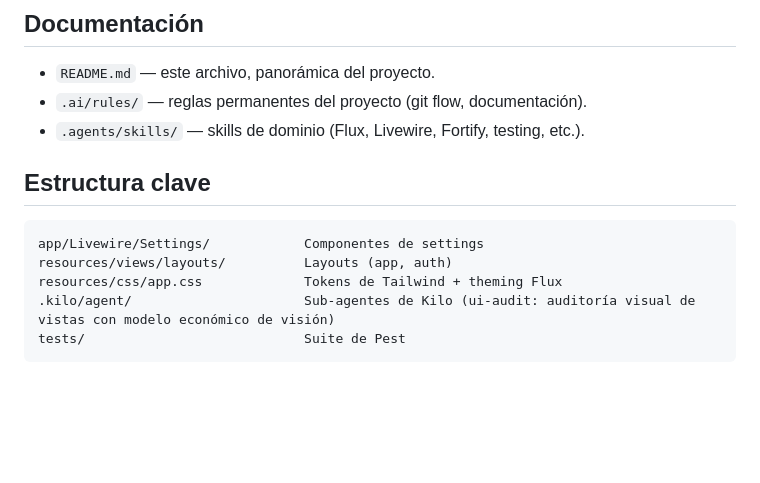
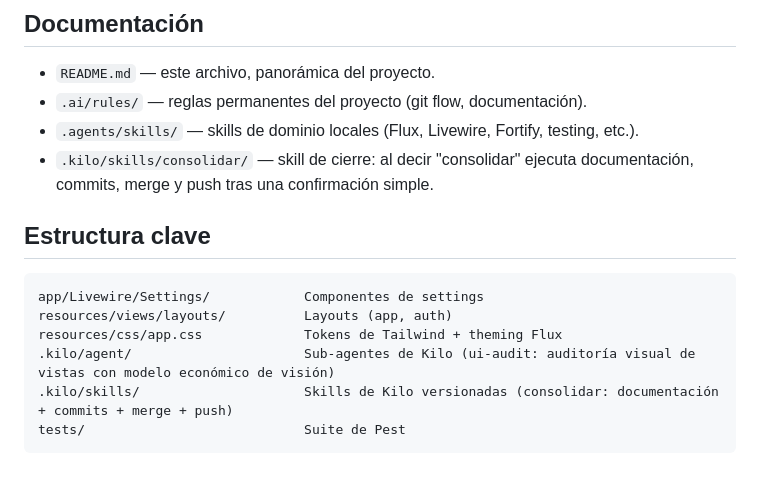
Before and after one commit to luinuxscl/lnx, a Markdown page: README.md, the part around the change. GitHub-like rendering; blank space fills up the shorter version.

Commit message:
chore(skills): añadir skill consolidar para cierre de trabajo
Al invocar 'consolidar' (o equivalentes) el agente reconoce el estado
del repo, actualiza la documentación afectada, arma un plan y pide una
confirmación simple antes de ejecutar documentación, commits, merge y
push. Documentado en README (Documentación y Estructura clave).

````diff
--- a/README.md
+++ b/README.md
@@ -73,7 +73,8 @@ Para añadir un nuevo color de acento: agrega la entrada en el arreglo `themes`
 
 - `README.md` — este archivo, panorámica del proyecto.
 - `.ai/rules/` — reglas permanentes del proyecto (git flow, documentación).
-- `.agents/skills/` — skills de dominio (Flux, Livewire, Fortify, testing, etc.).
+- `.agents/skills/` — skills de dominio locales (Flux, Livewire, Fortify, testing, etc.).
+- `.kilo/skills/consolidar/` — skill de cierre: al decir "consolidar" ejecuta documentación, commits, merge y push tras una confirmación simple.
 
 ## Estructura clave
 
@@ -82,5 +83,6 @@ app/Livewire/Settings/            Componentes de settings
 resources/views/layouts/          Layouts (app, auth)
 resources/css/app.css             Tokens de Tailwind + theming Flux
 .kilo/agent/                      Sub-agentes de Kilo (ui-audit: auditoría visual de vistas con modelo económico de visión)
+.kilo/skills/                     Skills de Kilo versionadas (consolidar: documentación + commits + merge + push)
 tests/                            Suite de Pest
 ```
````
Also changed, not shown: 1 other file.
